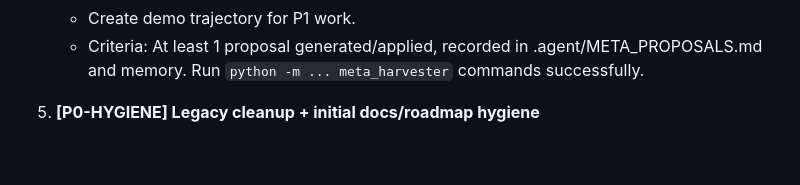
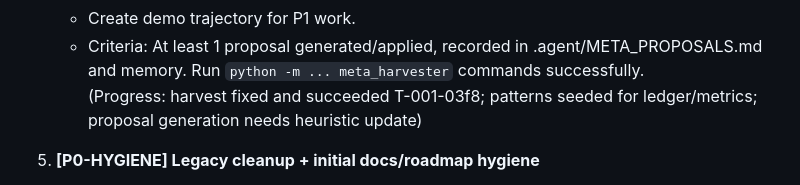
Before and after one commit to unhexx/agentic_loop_template, a Markdown page: .agent/PLAN.md, the part around the change. Rendered like a GitHub page; blank space fills up the shorter version.

```diff
--- a/.agent/PLAN.md
+++ b/.agent/PLAN.md
@@ -53,6 +53,7 @@ Advance ONLY tasks from the *last unfinished iteration*. Do not start new phases
    - Wire update_performance_ledger call.
    - Create demo trajectory for P1 work.
    - Criteria: At least 1 proposal generated/applied, recorded in .agent/META_PROPOSALS.md and memory. Run `python -m ... meta_harvester` commands successfully.
+   (Progress: harvest fixed and succeeded T-001-03f8; patterns seeded for ledger/metrics; proposal generation needs heuristic update)
 
 5. **[P0-HYGIENE] Legacy cleanup + initial docs/roadmap hygiene**
    - Grep for remaining "eeagent|eegent" references across non-history files and remove/generalize.
```
Also changed, not shown: .agent/TODO.md (+1 -1 lines), PROMPT_COMPRESSION_GUIDE.md (+1 -0 lines).
